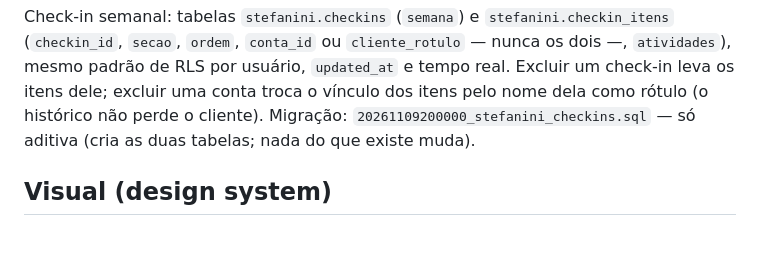
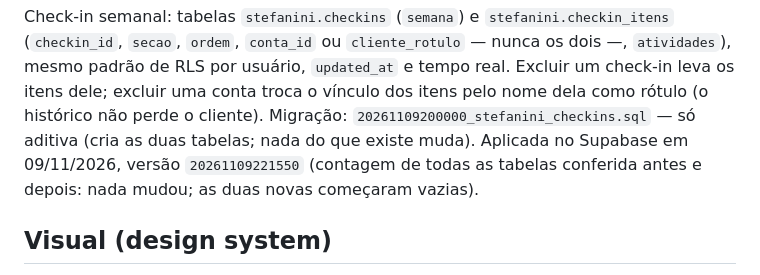
Before and after one commit to Strm77/VITAL, a Markdown page: README.md, the part around the change. Rendered like a GitHub page; blank space fills up the shorter version.

Commit message:
README: migração stefanini_checkins aplicada no Supabase (versão 20261109221550)
Co-Authored-By: Claude Opus 5.5 <noreply@anthropic.com>
Claude-Session: https://claude.ai/code/session_01M8chjj6YTgGDkYeRkeucxB

```diff
--- a/README.md
+++ b/README.md
@@ -274,7 +274,8 @@ Check-in semanal: tabelas `stefanini.checkins` (`semana`) e `stefanini.checkin_i
 RLS por usuário, `updated_at` e tempo real. Excluir um check-in leva os itens dele; excluir uma
 conta troca o vínculo dos itens pelo nome dela como rótulo (o histórico não perde o cliente).
 Migração: `20261109200000_stefanini_checkins.sql` — só aditiva (cria as duas tabelas; nada do que
-existe muda).
+existe muda). Aplicada no Supabase em 09/11/2026, versão `20261109221550` (contagem de todas as
+tabelas conferida antes e depois: nada mudou; as duas novas começaram vazias).
 
 ## Visual (design system)
 
```
